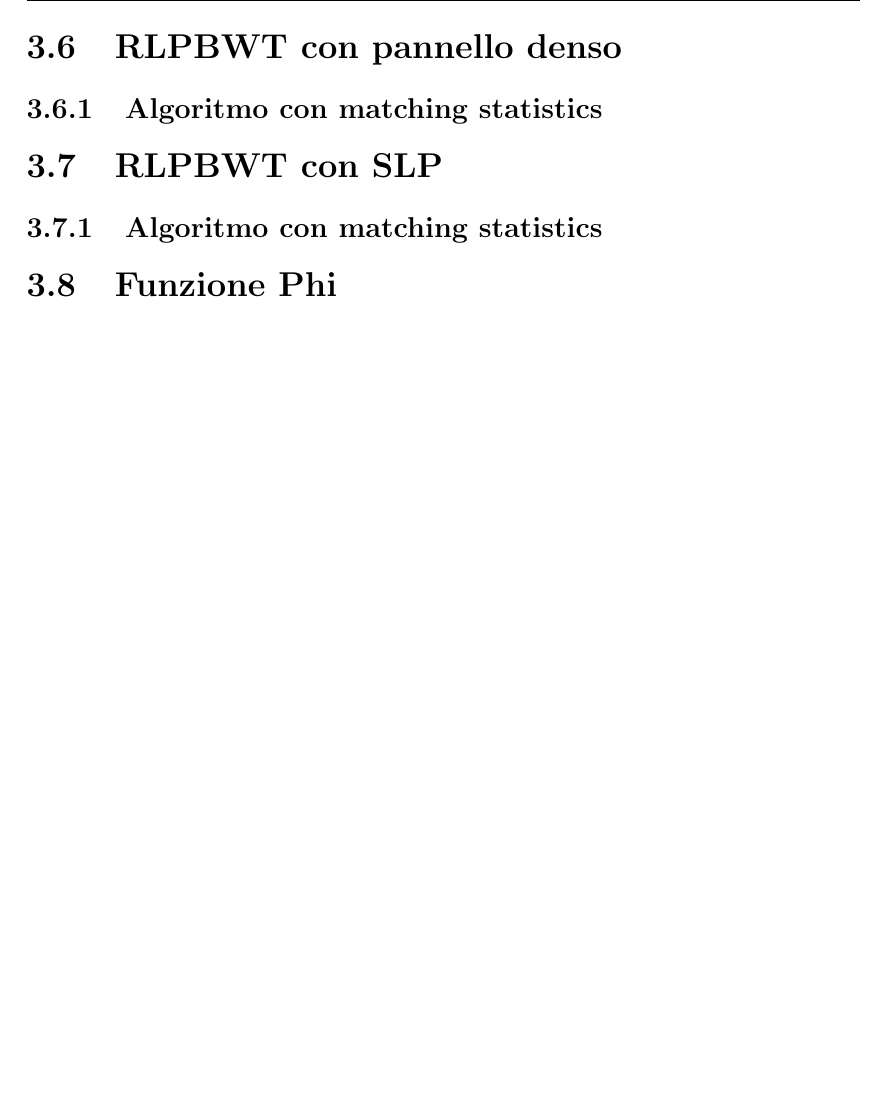
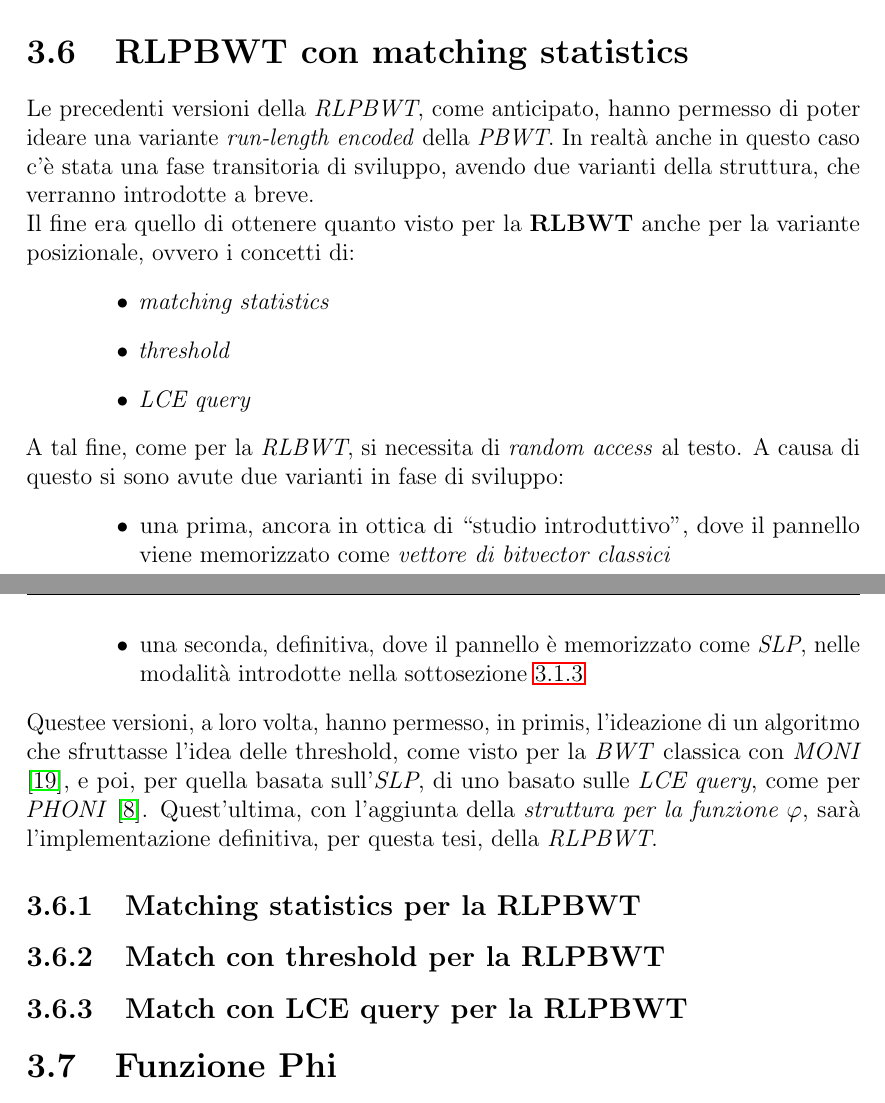
Before and after one commit to dlcgold/Master-Thesis, a LaTeX thesis (thesis.tex, which reads include/panel_rlpbwt.tex): part of page 54 of 77 before the commit and two parts of pages 53 and 54 of 77 after it, the two joined at a grey line, cut so that both start at the same text, the shorter picture padded with empty space. Compiled offline with pdfLaTeX.

Commit message:
inizio rlpbwt ms

```diff
--- a/include/panel_rlpbwt.tex
+++ b/include/panel_rlpbwt.tex
@@ -1,2 +1,30 @@
-\section{RLPBWT con pannello denso}
-\subsection{Algoritmo con matching statistics}
+\section{RLPBWT con matching statistics}
+Le precedenti versioni della \textit{RLPBWT}, come anticipato, hanno permesso di
+poter ideare una variante \textit{run-length encoded} della \textit{PBWT}.
+In realtà anche in questo caso c'è stata una fase transitoria di sviluppo,
+avendo due varianti della struttura, che verranno introdotte a breve.\\
+Il fine era quello di ottenere quanto visto per la \textbf{RLBWT} anche per la
+variante posizionale, ovvero i concetti di:
+\begin{itemize}
+  \item \textit{matching statistics}
+  \item \textit{threshold}
+  \item \textit{LCE query}
+\end{itemize}
+A tal fine, come per la \textit{RLBWT}, si necessita di \textit{random access}
+al testo. A causa di questo si sono avute due varianti in fase di sviluppo:
+\begin{itemize}
+  \item una prima, ancora in ottica di ``studio introduttivo'', dove il pannello
+  viene memorizzato come \textit{vettore di bitvector classici}
+  \item una seconda, definitiva, dove il pannello è memorizzato come
+  \textit{SLP}, nelle modalità introdotte nella sottosezione \ref{subslp}
+\end{itemize}
+Questee versioni, a loro volta, hanno permesso, in primis, l'ideazione di un
+algoritmo che sfruttasse l'idea delle threshold, come visto per la \textit{BWT}
+classica con \textit{MONI} \cite{moni}, e poi, per quella basata
+sull'\textit{SLP}, di uno basato sulle \textit{LCE query}, come per
+\textit{PHONI} \cite{phoni}. Quest'ultima, con l'aggiunta della
+\textit{struttura per la funzione $\varphi$}, sarà l'implementazione definitiva,
+per questa tesi, della \textit{RLPBWT}.
+\subsection{Matching statistics per la RLPBWT}
+\subsection{Match con threshold per la RLPBWT}
+\subsection{Match con LCE query per la RLPBWT}
```
Also changed, not shown: include/naive_rlpbwt.tex (+1 -0 lines), include/strumenti.tex (+1 -0 lines), thesis.tex (+1 -1 lines), thesis.pdf.
